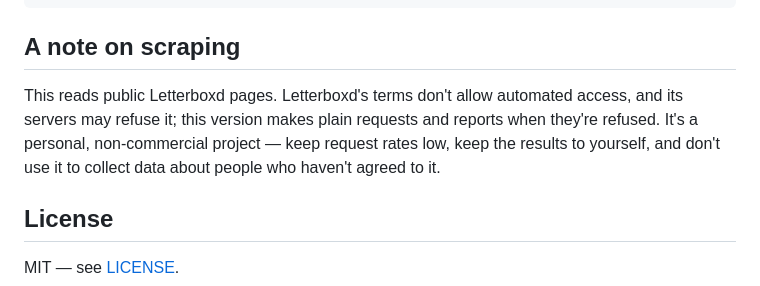
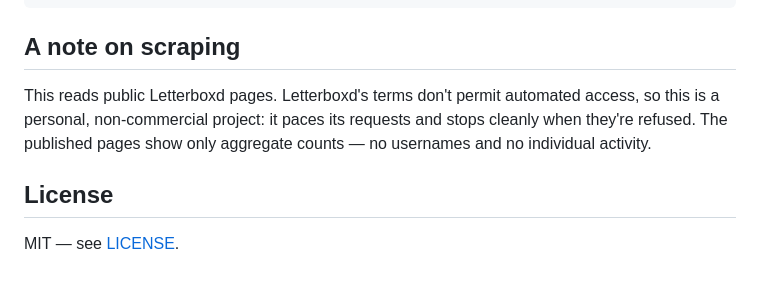
Before and after one commit to zacksifakis/letterboxd-friends, a Markdown page: README.md, the part around the change. Rendered like a GitHub page.

Commit message:
README: a plainer note on scraping

```diff
--- a/README.md
+++ b/README.md
@@ -136,11 +136,10 @@ python3 -m unittest discover tests
 
 ## A note on scraping
 
-This reads public Letterboxd pages. Letterboxd's terms don't allow automated
-access, and its servers may refuse it; this version makes plain requests and
-reports when they're refused. It's a personal, non-commercial project — keep
-request rates low, keep the results to yourself, and don't use it to collect
-data about people who haven't agreed to it.
+This reads public Letterboxd pages. Letterboxd's terms don't permit automated
+access, so this is a personal, non-commercial project: it paces its requests and
+stops cleanly when they're refused. The published pages show only aggregate
+counts — no usernames and no individual activity.
 
 ## License
 
```
